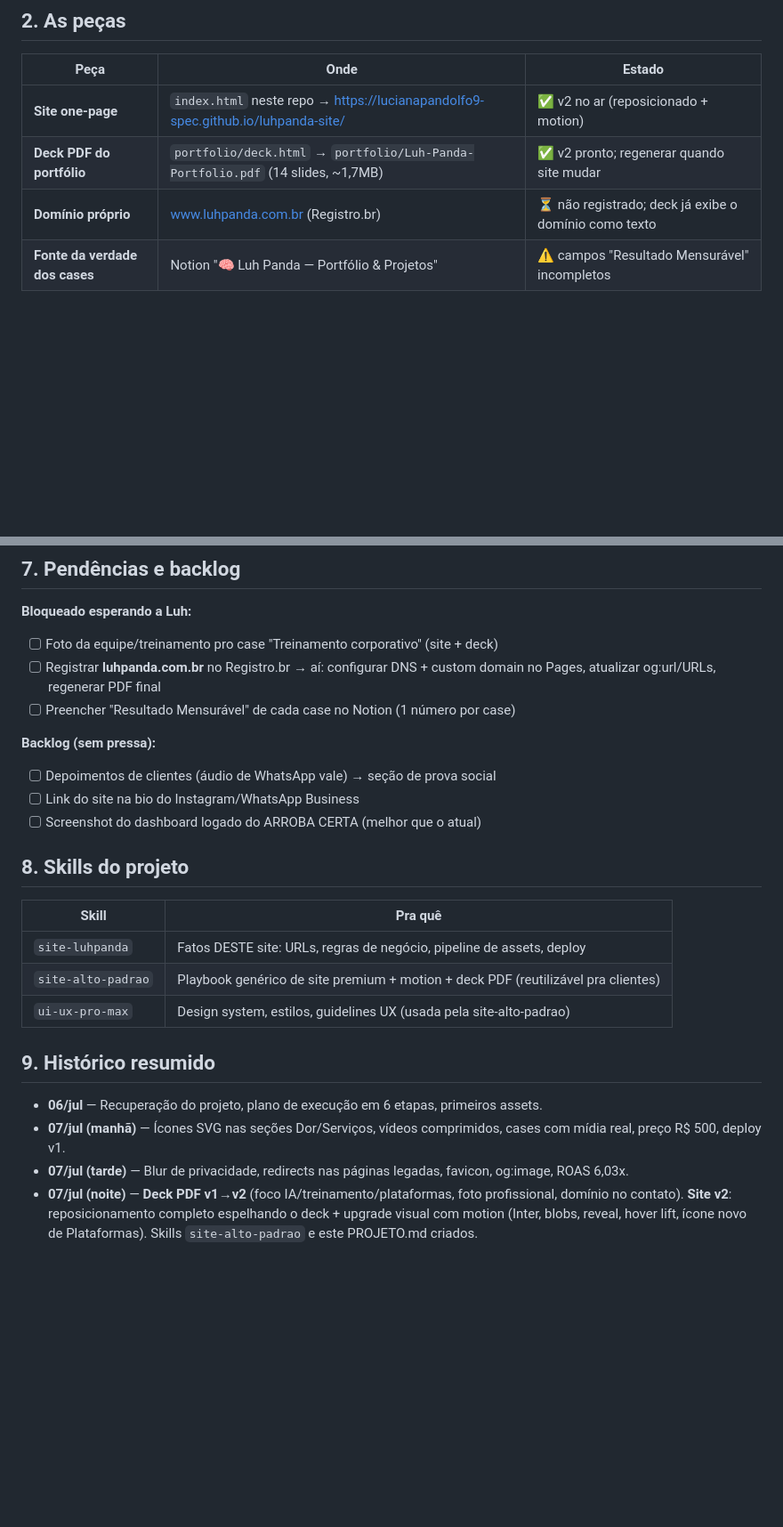
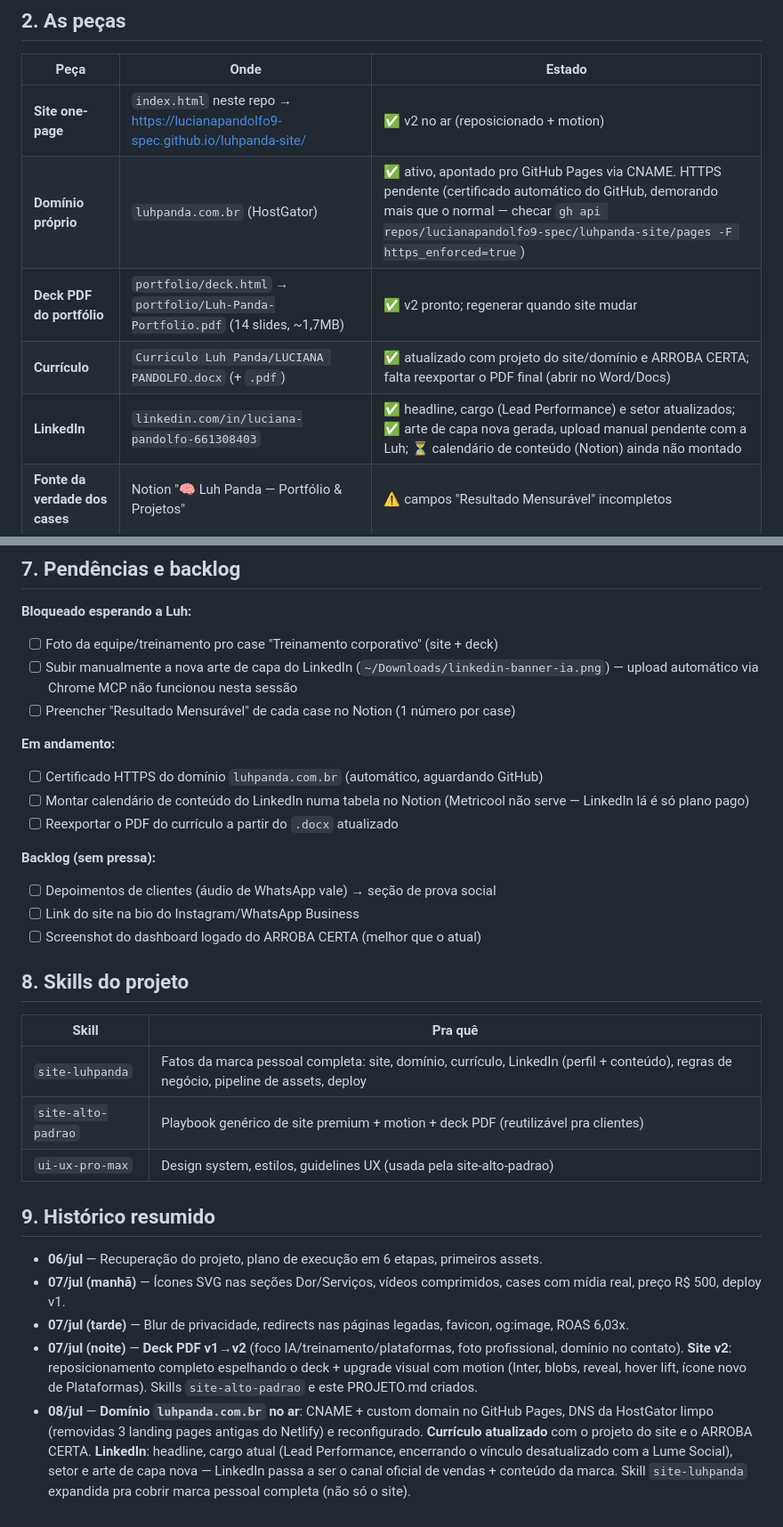
Before and after one commit to lucianapandolfo9-spec/luhpanda-site, a Markdown page: PROJETO.md, 2 parts joined by grey strips. Shown at 89% size. GitHub-like rendering; blank space fills up the shorter version.

Commit message:
PROJETO.md: registra domínio ativo, currículo e LinkedIn como canal de vendas/conteúdo

```diff
--- a/PROJETO.md
+++ b/PROJETO.md
@@ -24,8 +24,10 @@ Essa ordem vale pra tudo: seções do site, cards de serviço, sequência de cas
 | Peça | Onde | Estado |
 |---|---|---|
 | **Site one-page** | `index.html` neste repo → https://lucianapandolfo9-spec.github.io/luhpanda-site/ | ✅ v2 no ar (reposicionado + motion) |
+| **Domínio próprio** | `luhpanda.com.br` (HostGator) | ✅ ativo, apontado pro GitHub Pages via CNAME. HTTPS pendente (certificado automático do GitHub, demorando mais que o normal — checar `gh api repos/lucianapandolfo9-spec/luhpanda-site/pages -F https_enforced=true`) |
 | **Deck PDF do portfólio** | `portfolio/deck.html` → `portfolio/Luh-Panda-Portfolio.pdf` (14 slides, ~1,7MB) | ✅ v2 pronto; regenerar quando site mudar |
-| **Domínio próprio** | www.luhpanda.com.br (Registro.br) | ⏳ não registrado; deck já exibe o domínio como texto |
+| **Currículo** | `Curriculo Luh Panda/LUCIANA PANDOLFO.docx` (+ `.pdf`) | ✅ atualizado com projeto do site/domínio e ARROBA CERTA; falta reexportar o PDF final (abrir no Word/Docs) |
+| **LinkedIn** | `linkedin.com/in/luciana-pandolfo-661308403` | ✅ headline, cargo (Lead Performance) e setor atualizados; ✅ arte de capa nova gerada, upload manual pendente com a Luh; ⏳ calendário de conteúdo (Notion) ainda não montado |
 | **Fonte da verdade dos cases** | Notion "🧠 Luh Panda — Portfólio & Projetos" | ⚠️ campos "Resultado Mensurável" incompletos |
 
 ## 3. Repositório
@@ -84,8 +86,13 @@ Motion: scroll reveal + stagger, blobs no hero, hover lift, gradiente animado no
 
 **Bloqueado esperando a Luh:**
 - [ ] Foto da equipe/treinamento pro case "Treinamento corporativo" (site + deck)
-- [ ] Registrar **luhpanda.com.br** no Registro.br → aí: configurar DNS + custom domain no Pages, atualizar og:url/URLs, regenerar PDF final
+- [ ] Subir manualmente a nova arte de capa do LinkedIn (`~/Downloads/linkedin-banner-ia.png`) — upload automático via Chrome MCP não funcionou nesta sessão
 - [ ] Preencher "Resultado Mensurável" de cada case no Notion (1 número por case)
+
+**Em andamento:**
+- [ ] Certificado HTTPS do domínio `luhpanda.com.br` (automático, aguardando GitHub)
+- [ ] Montar calendário de conteúdo do LinkedIn numa tabela no Notion (Metricool não serve — LinkedIn lá é só plano pago)
+- [ ] Reexportar o PDF do currículo a partir do `.docx` atualizado
 
 **Backlog (sem pressa):**
 - [ ] Depoimentos de clientes (áudio de WhatsApp vale) → seção de prova social
@@ -96,7 +103,7 @@ Motion: scroll reveal + stagger, blobs no hero, hover lift, gradiente animado no
 
 | Skill | Pra quê |
 |---|---|
-| `site-luhpanda` | Fatos DESTE site: URLs, regras de negócio, pipeline de assets, deploy |
+| `site-luhpanda` | Fatos da marca pessoal completa: site, domínio, currículo, LinkedIn (perfil + conteúdo), regras de negócio, pipeline de assets, deploy |
 | `site-alto-padrao` | Playbook genérico de site premium + motion + deck PDF (reutilizável pra clientes) |
 | `ui-ux-pro-max` | Design system, estilos, guidelines UX (usada pela site-alto-padrao) |
 
@@ -106,3 +113,4 @@ Motion: scroll reveal + stagger, blobs no hero, hover lift, gradiente animado no
 - **07/jul (manhã)** — Ícones SVG nas seções Dor/Serviços, vídeos comprimidos, cases com mídia real, preço R$ 500, deploy v1.
 - **07/jul (tarde)** — Blur de privacidade, redirects nas páginas legadas, favicon, og:image, ROAS 6,03x.
 - **07/jul (noite)** — **Deck PDF v1→v2** (foco IA/treinamento/plataformas, foto profissional, domínio no contato). **Site v2**: reposicionamento completo espelhando o deck + upgrade visual com motion (Inter, blobs, reveal, hover lift, ícone novo de Plataformas). Skills `site-alto-padrao` e este PROJETO.md criados.
+- **08/jul** — **Domínio `luhpanda.com.br` no ar**: CNAME + custom domain no GitHub Pages, DNS da HostGator limpo (removidas 3 landing pages antigas do Netlify) e reconfigurado. **Currículo atualizado** com o projeto do site e o ARROBA CERTA. **LinkedIn**: headline, cargo atual (Lead Performance, encerrando o vínculo desatualizado com a Lume Social), setor e arte de capa nova — LinkedIn passa a ser o canal oficial de vendas + conteúdo da marca. Skill `site-luhpanda` expandida pra cobrir marca pessoal completa (não só o site).
```
